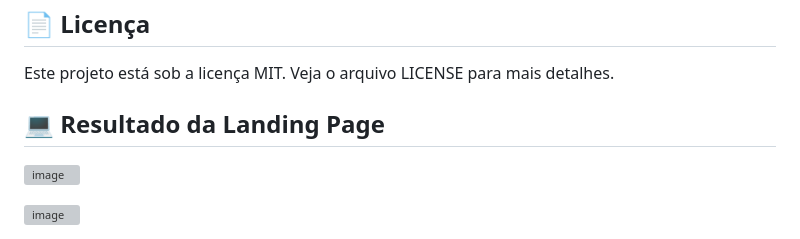
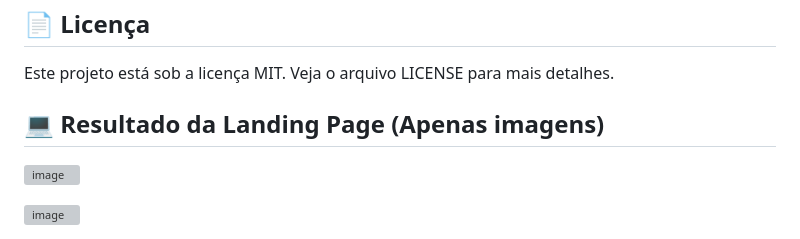
Before and after one commit to AlanMarquesRocha/landing_page_nexus_AI, a Markdown page: README.md, the part around the change. Rendered like a GitHub page; grey boxes are pictures that could not be loaded.

```diff
--- a/README.md
+++ b/README.md
@@ -83,7 +83,7 @@ O **NexusAI** é uma página de apresentação de uma plataforma de agentes de a
 ## 📄 Licença
 Este projeto está sob a licença MIT. Veja o arquivo LICENSE para mais detalhes.
 
-## 💻 Resultado da Landing Page
+## 💻 Resultado da Landing Page (Apenas imagens)
 
 ![image](https://github.com/user-attachments/assets/a1f12718-0313-4e48-8631-f7e2e5bcd24f)
 
```
